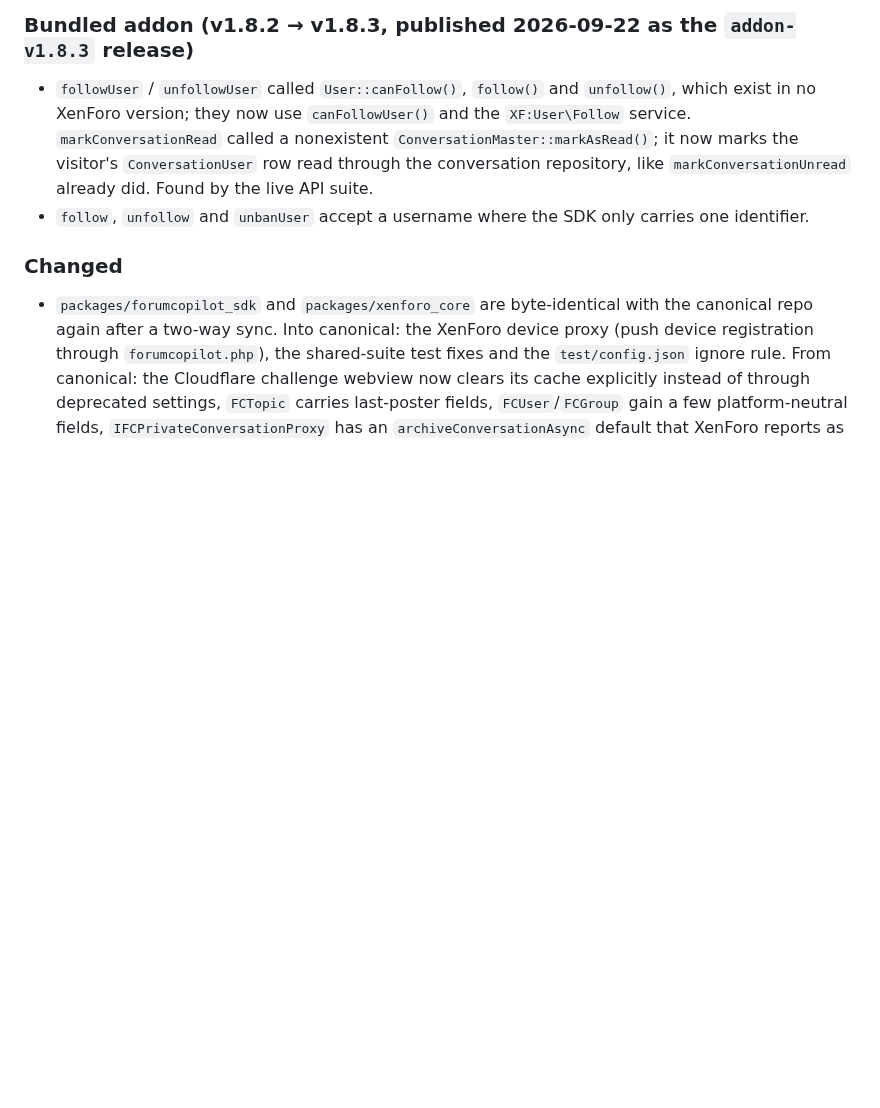
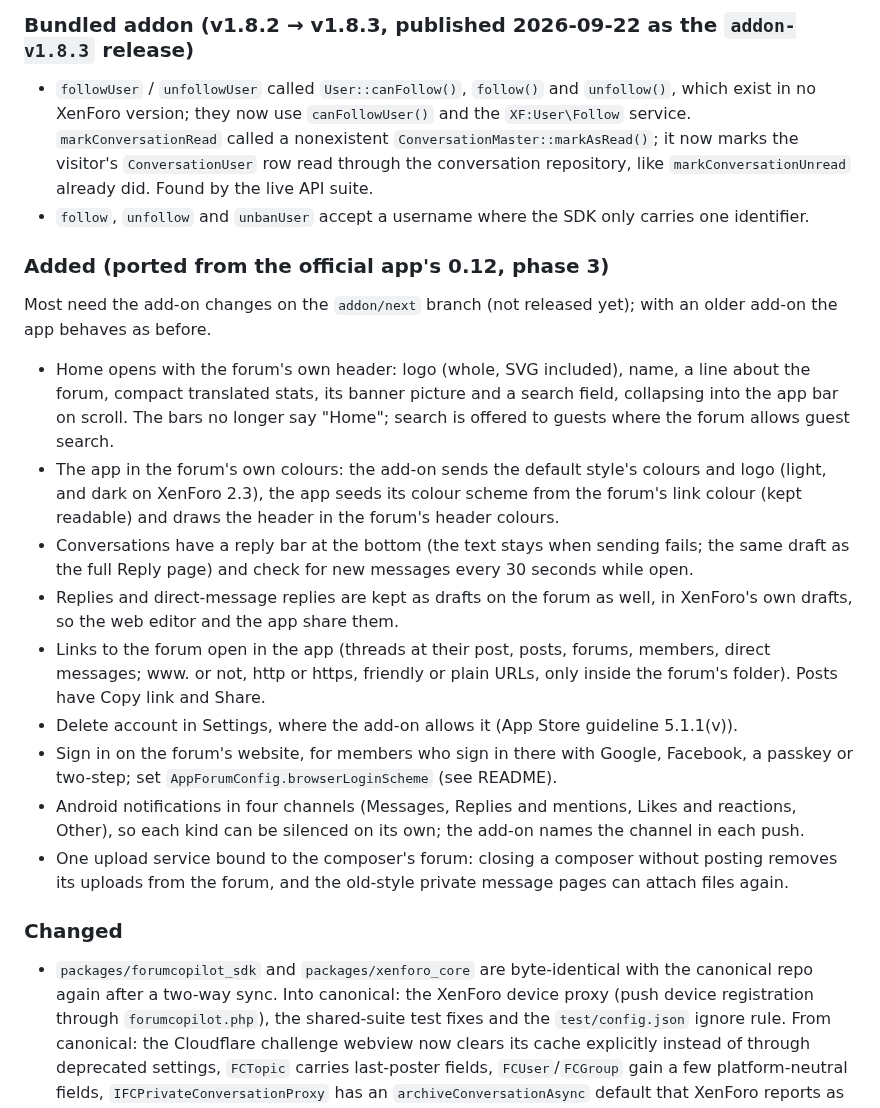
Before and after one commit to forumcopilot/xenforoapp, a Markdown page: CHANGELOG.md, the part around the change. Rendered like a GitHub page; blank space fills up the shorter version.

Commit message:
docs(changelog): app changes ported from the official app's 0.12 (phase 3)
Co-Authored-By: Claude Opus 5.5 <noreply@anthropic.com>

```diff
--- a/CHANGELOG.md
+++ b/CHANGELOG.md
@@ -40,6 +40,18 @@ The format is inspired by [Keep a Changelog](https://keepachangelog.com/en/1.1.0
 ### Bundled addon (v1.8.2 → v1.8.3, published 2026-09-22 as the `addon-v1.8.3` release)
 - `followUser` / `unfollowUser` called `User::canFollow()`, `follow()` and `unfollow()`, which exist in no XenForo version; they now use `canFollowUser()` and the `XF:User\Follow` service. `markConversationRead` called a nonexistent `ConversationMaster::markAsRead()`; it now marks the visitor's `ConversationUser` row read through the conversation repository, like `markConversationUnread` already did. Found by the live API suite.
 - `follow`, `unfollow` and `unbanUser` accept a username where the SDK only carries one identifier.
+
+### Added (ported from the official app's 0.12, phase 3)
+Most need the add-on changes on the `addon/next` branch (not released yet); with an older add-on the app behaves as before.
+- Home opens with the forum's own header: logo (whole, SVG included), name, a line about the forum, compact translated stats, its banner picture and a search field, collapsing into the app bar on scroll. The bars no longer say "Home"; search is offered to guests where the forum allows guest search.
+- The app in the forum's own colours: the add-on sends the default style's colours and logo (light, and dark on XenForo 2.3), the app seeds its colour scheme from the forum's link colour (kept readable) and draws the header in the forum's header colours.
+- Conversations have a reply bar at the bottom (the text stays when sending fails; the same draft as the full Reply page) and check for new messages every 30 seconds while open.
+- Replies and direct-message replies are kept as drafts on the forum as well, in XenForo's own drafts, so the web editor and the app share them.
+- Links to the forum open in the app (threads at their post, posts, forums, members, direct messages; www. or not, http or https, friendly or plain URLs, only inside the forum's folder). Posts have Copy link and Share.
+- Delete account in Settings, where the add-on allows it (App Store guideline 5.1.1(v)).
+- Sign in on the forum's website, for members who sign in there with Google, Facebook, a passkey or two-step; set `AppForumConfig.browserLoginScheme` (see README).
+- Android notifications in four channels (Messages, Replies and mentions, Likes and reactions, Other), so each kind can be silenced on its own; the add-on names the channel in each push.
+- One upload service bound to the composer's forum: closing a composer without posting removes its uploads from the forum, and the old-style private message pages can attach files again.
 
 ### Changed
 - `packages/forumcopilot_sdk` and `packages/xenforo_core` are byte-identical with the canonical repo again after a two-way sync. Into canonical: the XenForo device proxy (push device registration through `forumcopilot.php`), the shared-suite test fixes and the `test/config.json` ignore rule. From canonical: the Cloudflare challenge webview now clears its cache explicitly instead of through deprecated settings, `FCTopic` carries last-poster fields, `FCUser`/`FCGroup` gain a few platform-neutral fields, `IFCPrivateConversationProxy` has an `archiveConversationAsync` default that XenForo reports as unsupported, and `ForumCopilotApiService` reads its base URL from `FC_API_BASE_URL` (unused by this standalone app). The stray `flutter_inappwebview` import is gone, so CI now analyzes the whole tree.
```
